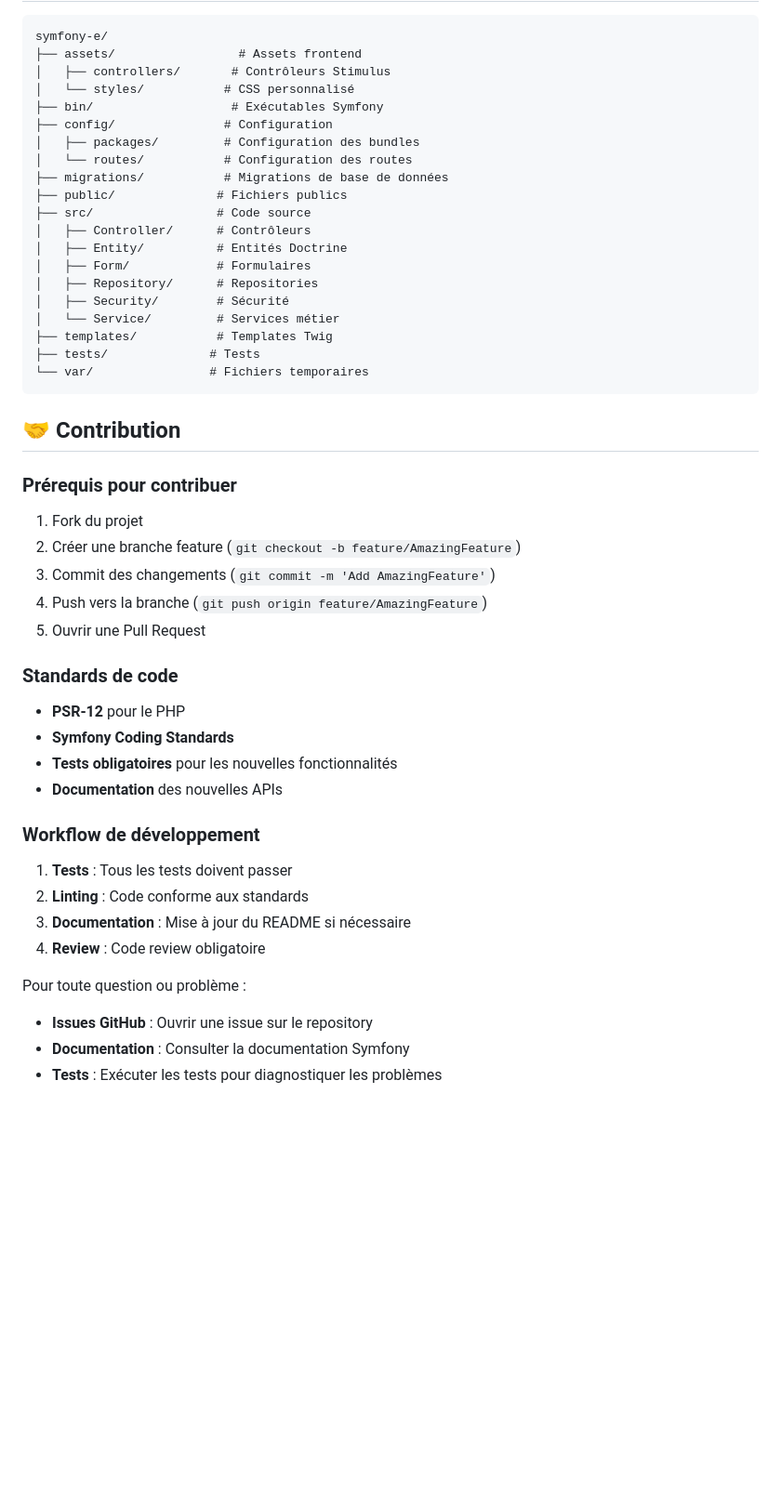
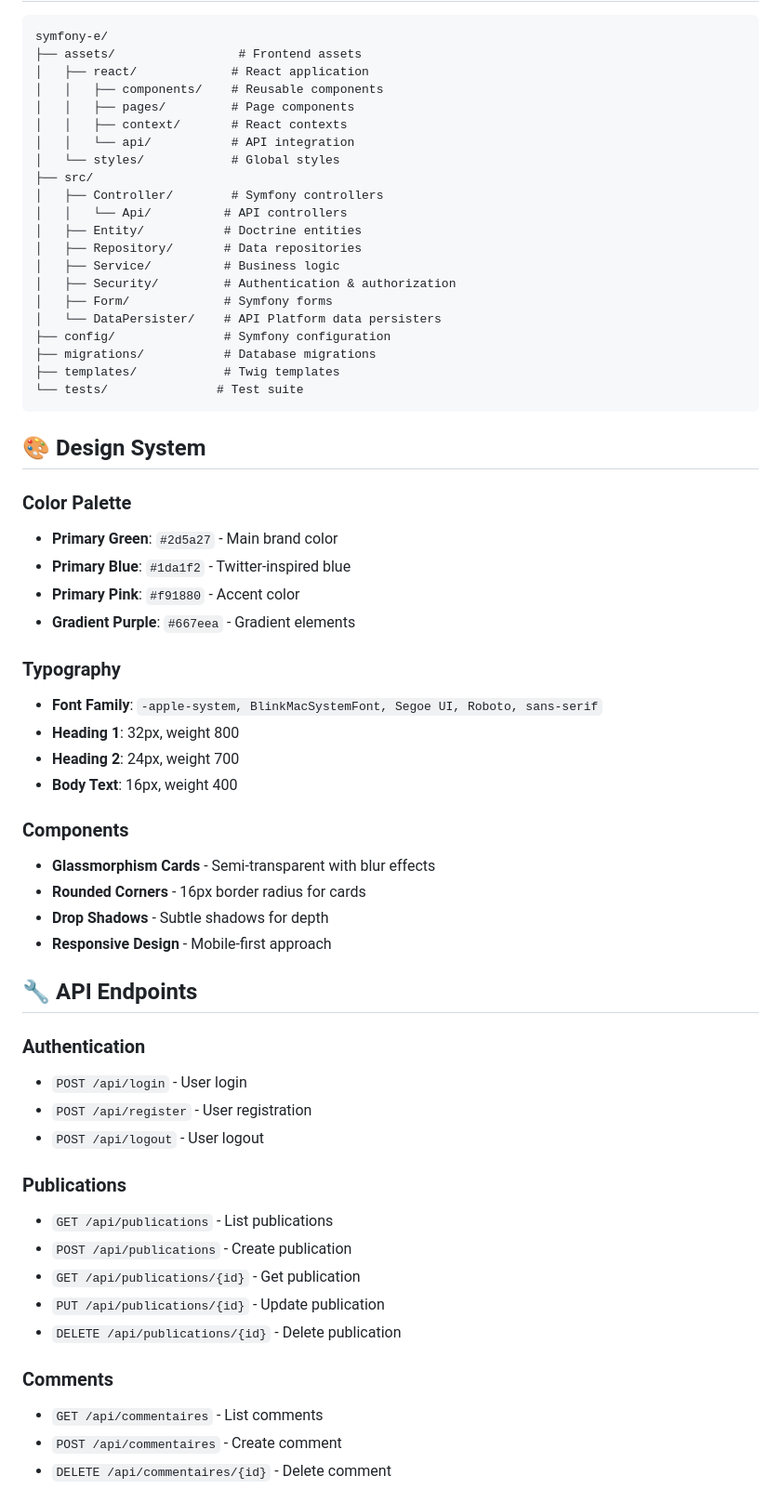
Before and after one commit to william-rauwens-oliver/symfony-e, a Markdown page: README.md, the part around the change printed below. Shown: that part at 93% size. Rendered like a GitHub page; blank space fills up the shorter version.

Commit message:
docs: Sync README.md from main branch - complete English documentation

````diff
--- a/README.md
+++ b/README.md
@@ -278,50 +103,64 @@ L'API REST est automatiquement générée par API Platform :
 
 ```
 symfony-e/
-├── assets/                 # Assets frontend
-│   ├── controllers/       # Contrôleurs Stimulus
-│   └── styles/           # CSS personnalisé
-├── bin/                   # Exécutables Symfony
-├── config/               # Configuration
-│   ├── packages/         # Configuration des bundles
-│   └── routes/           # Configuration des routes
-├── migrations/           # Migrations de base de données
-├── public/              # Fichiers publics
-├── src/                 # Code source
-│   ├── Controller/      # Contrôleurs
-│   ├── Entity/          # Entités Doctrine
-│   ├── Form/            # Formulaires
-│   ├── Repository/      # Repositories
-│   ├── Security/        # Sécurité
-│   └── Service/         # Services métier
-├── templates/           # Templates Twig
-├── tests/              # Tests
-└── var/                # Fichiers temporaires
+├── assets/                 # Frontend assets
+│   ├── react/             # React application
+│   │   ├── components/    # Reusable components
+│   │   ├── pages/         # Page components
+│   │   ├── context/       # React contexts
+│   │   └── api/           # API integration
+│   └── styles/            # Global styles
+├── src/
+│   ├── Controller/        # Symfony controllers
+│   │   └── Api/          # API controllers
+│   ├── Entity/           # Doctrine entities
+│   ├── Repository/       # Data repositories
+│   ├── Service/          # Business logic
+│   ├── Security/         # Authentication & authorization
+│   ├── Form/             # Symfony forms
+│   └── DataPersister/    # API Platform data persisters
+├── config/               # Symfony configuration
+├── migrations/           # Database migrations
+├── templates/            # Twig templates
+└── tests/               # Test suite
 ```
 
-## 🤝 Contribution
+## 🎨 Design System
 
-### Prérequis pour contribuer
-1. Fork du projet
-2. Créer une branche feature (`git checkout -b feature/AmazingFeature`)
-3. Commit des changements (`git commit -m 'Add AmazingFeature'`)
-4. Push vers la branche (`git push origin feature/AmazingFeature`)
-5. Ouvrir une Pull Request
+### Color Palette
+- **Primary Green**: `#2d5a27` - Main brand color
+- **Primary Blue**: `#1da1f2` - Twitter-inspired blue
+- **Primary Pink**: `#f91880` - Accent color
+- **Gradient Purple**: `#667eea` - Gradient elements
 
-### Standards de code
-- **PSR-12** pour le PHP
-- **Symfony Coding Standards**
-- **Tests obligatoires** pour les nouvelles fonctionnalités
-- **Documentation** des nouvelles APIs
+### Typography
+- **Font Family**: `-apple-system, BlinkMacSystemFont, Segoe UI, Roboto, sans-serif`
+- **Heading 1**: 32px, weight 800
+- **Heading 2**: 24px, weight 700
+- **Body Text**: 16px, weight 400
 
-### Workflow de développement
-1. **Tests** : Tous les tests doivent passer
-2. **Linting** : Code conforme aux standards
-3. **Documentation** : Mise à jour du README si nécessaire
-4. **Review** : Code review obligatoire
+### Components
+- **Glassmorphism Cards** - Semi-transparent with blur effects
+- **Rounded Corners** - 16px border radius for cards
+- **Drop Shadows** - Subtle shadows for depth
+- **Responsive Design** - Mobile-first approach
 
+## 🔧 API Endpoints
 
-Pour toute question ou problème :
-- **Issues GitHub** : Ouvrir une issue sur le repository
-- **Documentation** : Consulter la documentation Symfony
-- **Tests** : Exécuter les tests pour diagnostiquer les problèmes
+### Authentication
+- `POST /api/login` - User login
+- `POST /api/register` - User registration
+- `POST /api/logout` - User logout
+
+### Publications
+- `GET /api/publications` - List publications
+- `POST /api/publications` - Create publication
+- `GET /api/publications/{id}` - Get publication
+- `PUT /api/publications/{id}` - Update publication
+- `DELETE /api/publications/{id}` - Delete publication
+
+### Comments
+- `GET /api/commentaires` - List comments
+- `POST /api/commentaires` - Create comment
+- `DELETE /api/commentaires/{id}` - Delete comment
+
````
Also changed, not shown: other parts of README.md (+208 -253 lines).
